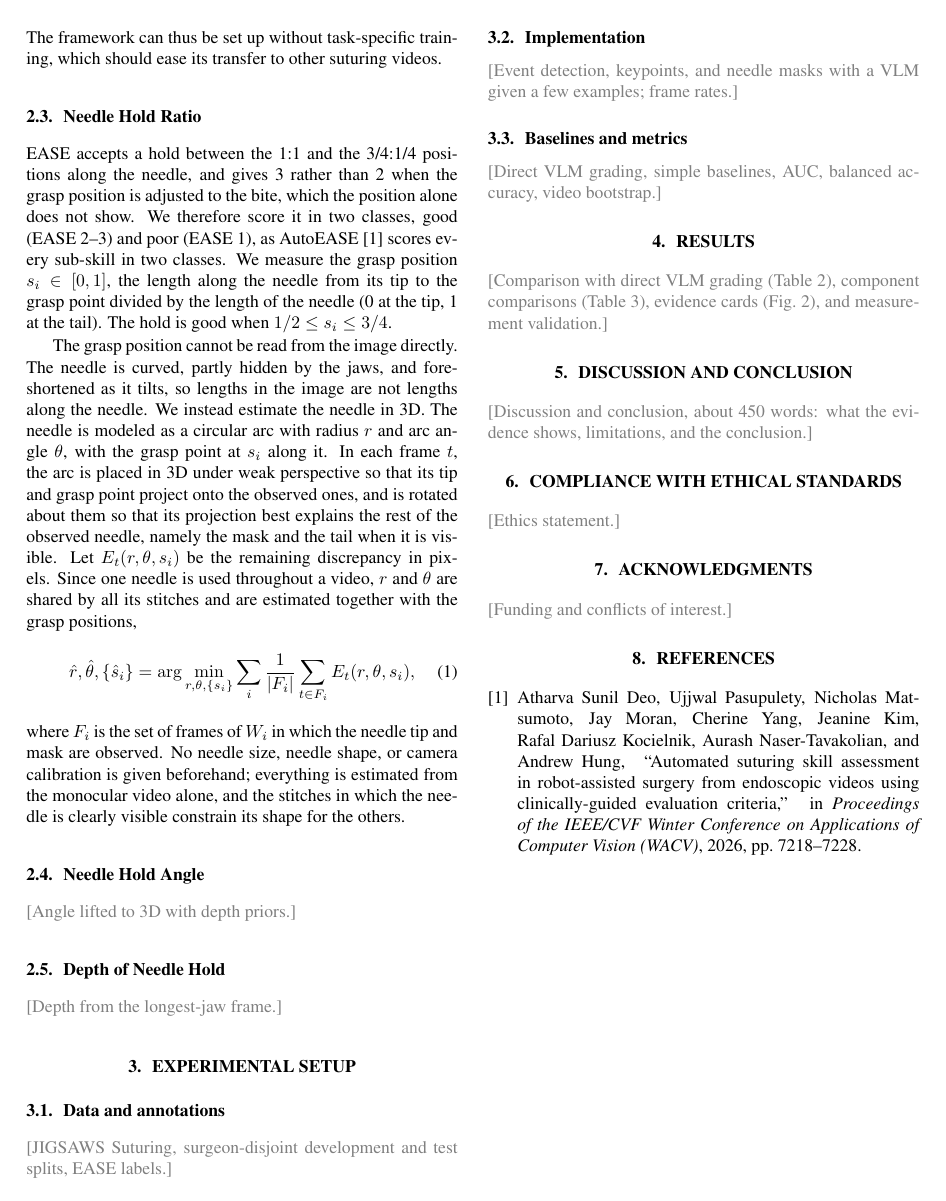
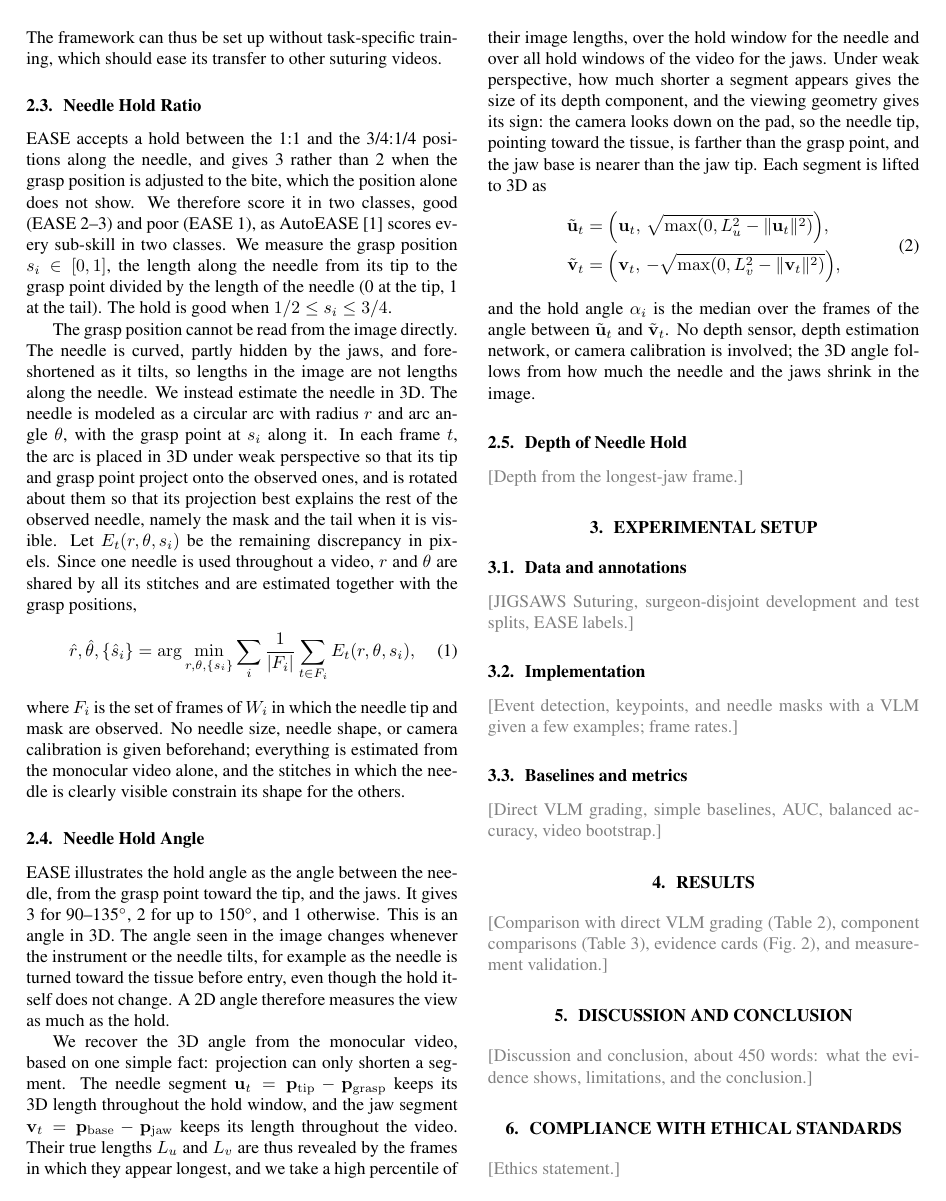
Before and after one commit to chickenta2ta/suturing-skill-assessment, a LaTeX paper (paper/Template_ISBI_latex.tex, which reads paper/sec/method.tex): page 2 of 3. Compiled offline with pdfLaTeX.

Commit message:
Needle Hold Angle の節を記入

```diff
--- a/paper/sec/method.tex
+++ b/paper/sec/method.tex
@@ -104,7 +104,40 @@ others.
 \subsection{Needle Hold Angle}
 \label{ssec:angle}
 
-\placeholder{Angle lifted to 3D with depth priors.}
+EASE illustrates the hold angle as the angle between the needle, from the
+grasp point toward the tip, and the jaws. It gives 3 for 90--135$^\circ$, 2
+for up to 150$^\circ$, and 1 otherwise. This is an angle in 3D. The angle
+seen in the image changes whenever the instrument or the needle tilts, for
+example as the needle is turned toward the tissue before entry, even though
+the hold itself does not change. A 2D angle therefore measures the view as
+much as the hold.
+
+We recover the 3D angle from the monocular video, based on one simple fact:
+projection can only shorten a segment. The needle segment
+$\mathbf{u}_t=\mathbf{p}_{\mathrm{tip}}-\mathbf{p}_{\mathrm{grasp}}$ keeps its
+3D length throughout the hold window, and the jaw segment
+$\mathbf{v}_t=\mathbf{p}_{\mathrm{base}}-\mathbf{p}_{\mathrm{jaw}}$ keeps its
+length throughout the video. Their true lengths $L_u$ and $L_v$ are thus
+revealed by the frames in which they appear longest, and we take a high
+percentile of their image lengths, over the hold window for the needle and
+over all hold windows of the video for the jaws. Under weak perspective, how
+much shorter a segment appears gives the size of its depth component, and the
+viewing geometry gives its sign: the camera looks down on the pad, so the
+needle tip, pointing toward the tissue, is farther than the grasp point, and
+the jaw base is nearer than the jaw tip. Each segment is lifted to 3D as
+\begin{equation}
+\begin{aligned}
+\tilde{\mathbf{u}}_t&=\Bigl(\mathbf{u}_t,\,
+\sqrt{\max(0,L_u^2-\|\mathbf{u}_t\|^2)}\Bigr),\\
+\tilde{\mathbf{v}}_t&=\Bigl(\mathbf{v}_t,\,
+-\sqrt{\max(0,L_v^2-\|\mathbf{v}_t\|^2)}\Bigr),
+\end{aligned}
+\label{eq:lift}
+\end{equation}
+and the hold angle $\alpha_i$ is the median over the frames of the angle
+between $\tilde{\mathbf{u}}_t$ and $\tilde{\mathbf{v}}_t$. No depth sensor,
+depth estimation network, or camera calibration is involved; the 3D angle
+follows from how much the needle and the jaws shrink in the image.
 
 \subsection{Depth of Needle Hold}
 \label{ssec:depth}
```
